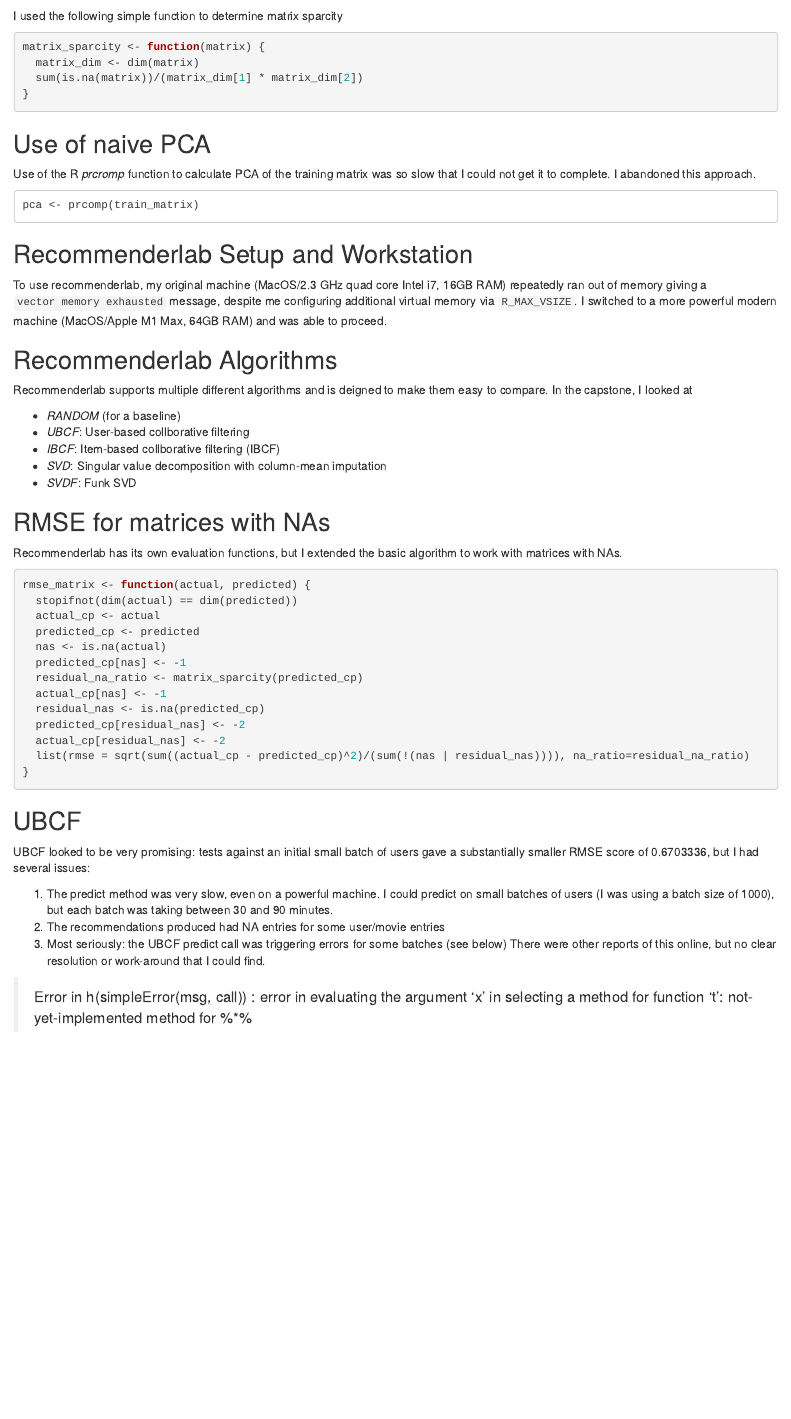
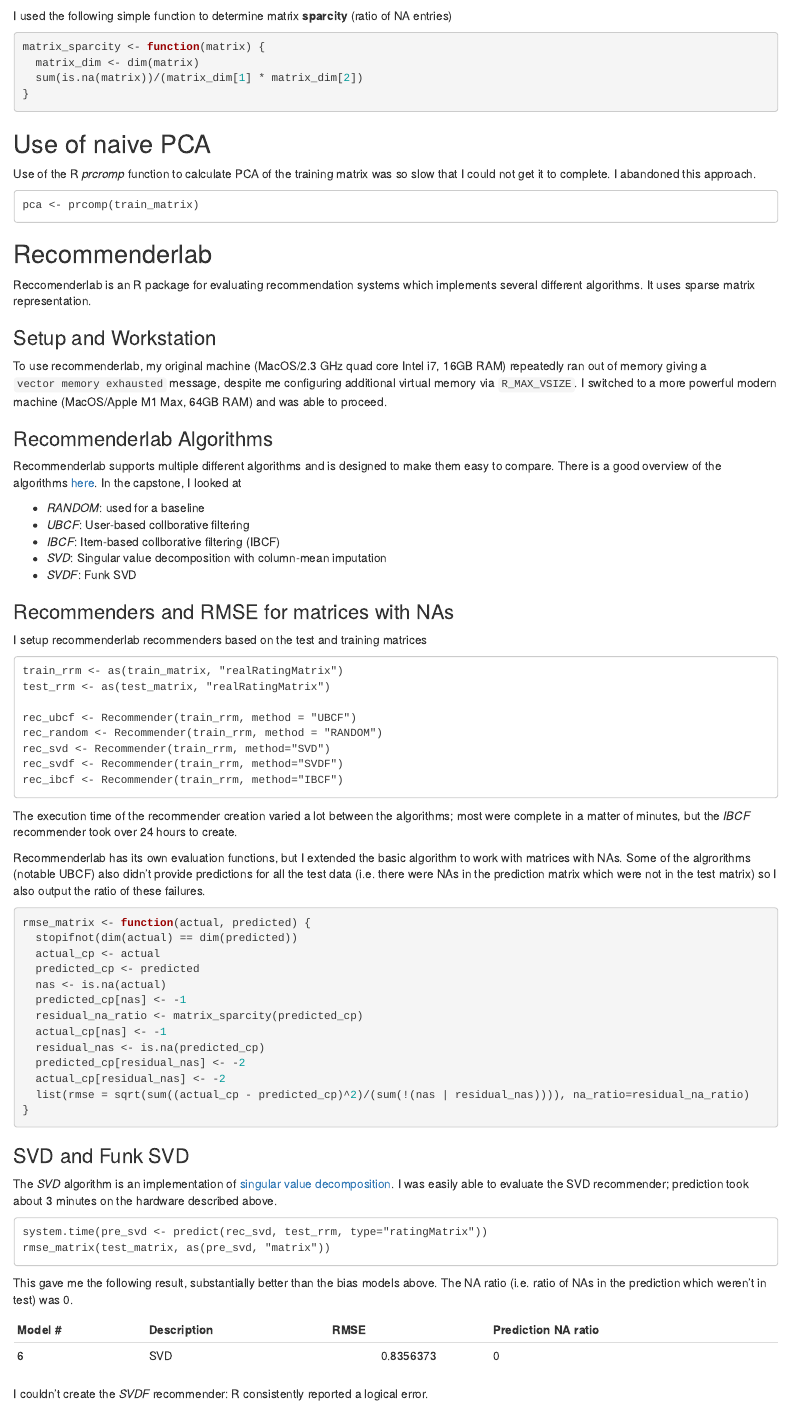
Before and after one commit to willmee/edx-datasci, an R Markdown document (capstone/capstone_william_mee.Rmd): the page in a window 1100 px wide, from 6780 px down. Rendered offline with R 4.5, knitr and Pandoc, with nearby package versions; some code elsewhere in the file could not run offline.

Commit message:
SVD details

````diff
--- a/capstone/capstone_william_mee.Rmd
+++ b/capstone/capstone_william_mee.Rmd
@@ -324,7 +324,8 @@
 dim(test_matrix)
 ```
 
-I used the following simple function to determine matrix sparcity
+I used the following simple function to determine matrix __sparcity__ (ratio of
+NA entries)
 
 ```{r sparcity}
 matrix_sparcity <- function(matrix) {
@@ -340,26 +341,50 @@
 pca <- prcomp(train_matrix)
 ```
 
-## Recommenderlab Setup and Workstation
+## Recommenderlab
+Reccomenderlab is an R package for evaluating recommendation systems which implements several
+different algorithms. It uses sparse matrix representation.
+
+### Setup and Workstation
 To use recommenderlab, my original machine (MacOS/2.3 GHz quad core Intel i7, 16GB RAM) repeatedly ran
 out of memory giving a `vector memory exhausted` message, despite me configuring additional virtual
 memory via `R_MAX_VSIZE`. I switched to a more powerful modern machine (MacOS/Apple M1 Max, 64GB RAM)
 and was able to proceed.
 
-## Recommenderlab Algorithms
-Recommenderlab supports multiple different algorithms and is deigned to make them easy to compare.
+### Recommenderlab Algorithms
+Recommenderlab supports multiple different algorithms and is designed to make them easy to compare.
+There is a good overview of the algorithms
+[here](https://cran.r-project.org/web/packages/recommenderlab/vignettes/recommenderlab.pdf).
 In the capstone, I looked at
 
-* *RANDOM* (for a baseline)
+* *RANDOM*: used for a baseline
 * *UBCF*: User-based collborative filtering
 * *IBCF*: Item-based collborative filtering (IBCF)
 * *SVD*: Singular value decomposition with column-mean imputation
 * *SVDF*: Funk SVD
 
-## RMSE for matrices with NAs
+### Recommenders and RMSE for matrices with NAs
+
+I setup recommenderlab recommenders based on the test and training matrices
+
+```
+train_rrm <- as(train_matrix, "realRatingMatrix")
+test_rrm <- as(test_matrix, "realRatingMatrix")
+
+rec_ubcf <- Recommender(train_rrm, method = "UBCF")
+rec_random <- Recommender(train_rrm, method = "RANDOM")
+rec_svd <- Recommender(train_rrm, method="SVD")
+rec_svdf <- Recommender(train_rrm, method="SVDF")
+rec_ibcf <- Recommender(train_rrm, method="IBCF")
+```
+
+The execution time of the recommender creation varied a lot between the algorithms;
+most were complete in a matter of minutes, but the *IBCF* recommender took over 24 hours to create.
 
 Recommenderlab has its own evaluation functions, but I extended the basic algorithm
-to work with matrices with NAs.
+to work with matrices with NAs. Some of the algrorithms (notable UBCF) also didn't provide
+predictions for all the test data (i.e. there were NAs in the prediction matrix
+which were not in the test matrix) so I also output the ratio of these failures.
 
 ```{r rmse-matrix}
 rmse_matrix <- function(actual, predicted) {
@@ -377,4 +402,23 @@
 }
 ```
 
-## UBCF
+### SVD and Funk SVD
+The *SVD* algorithm is an implementation of
+[singular value decomposition](https://en.wikipedia.org/wiki/Singular_value_decomposition).
+I was easily able to evaluate the SVD recommender; prediction took about 3 minutes
+on the hardware described above.
+
+```
+system.time(pre_svd <- predict(rec_svd, test_rrm, type="ratingMatrix"))
+rmse_matrix(test_matrix, as(pre_svd, "matrix"))
+```
+This gave me the following result, substantially better than the bias models
+above. The NA ratio (i.e. ratio of NAs in the prediction which weren't in test) was 0.
+
+| Model # | Description     | RMSE      | Prediction NA ratio |
+|:--------|:----------------|:---------:|:---------|
+| 6       | SVD             | 0.8356373 | 0        |
+
+
+I couldn't create the *SVDF* recommender: R consistently reported a logical
+error.
@@ -384,9 +430,11 @@
 1. The predict method was very slow, even on a powerful machine. I could predict on small
 batches of users (I was using a batch size of 1000), but each batch was taking between 30
 and 90 minutes.
-2. The recommendations produced had NA entries for some user/movie entries
+2. The recommendations produced NA entries for some user/movie entries which were in the test matrix
 3. Most seriously: the UBCF predict call was triggering errors for some batches (see below)
 There were other reports of this online, but no clear resolution or work-around that I could find.
 
 > Error in h(simpleError(msg, call)) :
->  error in evaluating the argument 'x' in selecting a method for function 't': not-yet-implemented method for <dgCMatrix> %*% <list>
+>   error in evaluating the argument 'x' in selecting a method for function 't': not-yet-implemented method for <dgCMatrix> %*% <list>
+
+Because of this third point, I couldn't evaluate the entire test set using UBCF.
````
Also changed, not shown: capstone/capstone7.r (+0 -1 lines), capstone/capstone_william_mee.Rmd (10 more changed lines).
